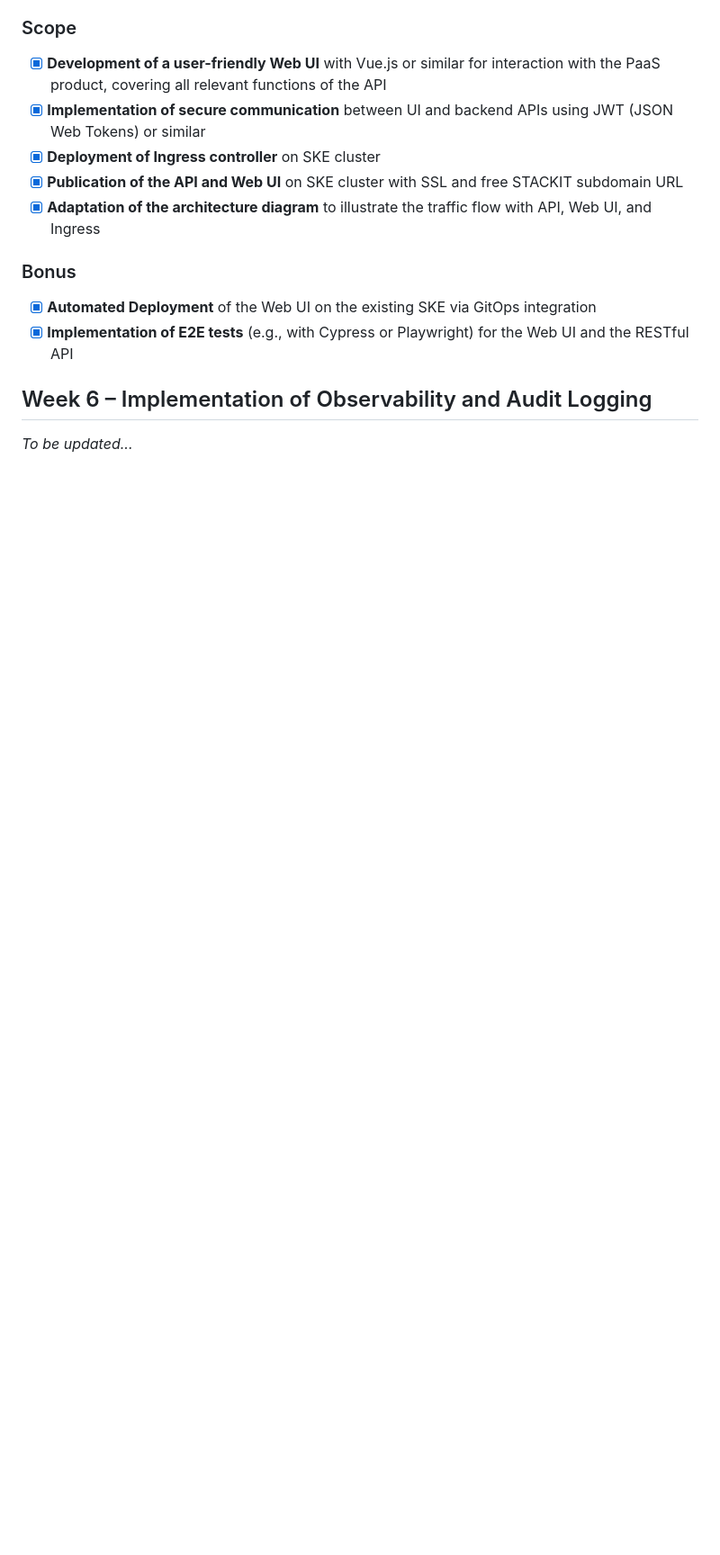
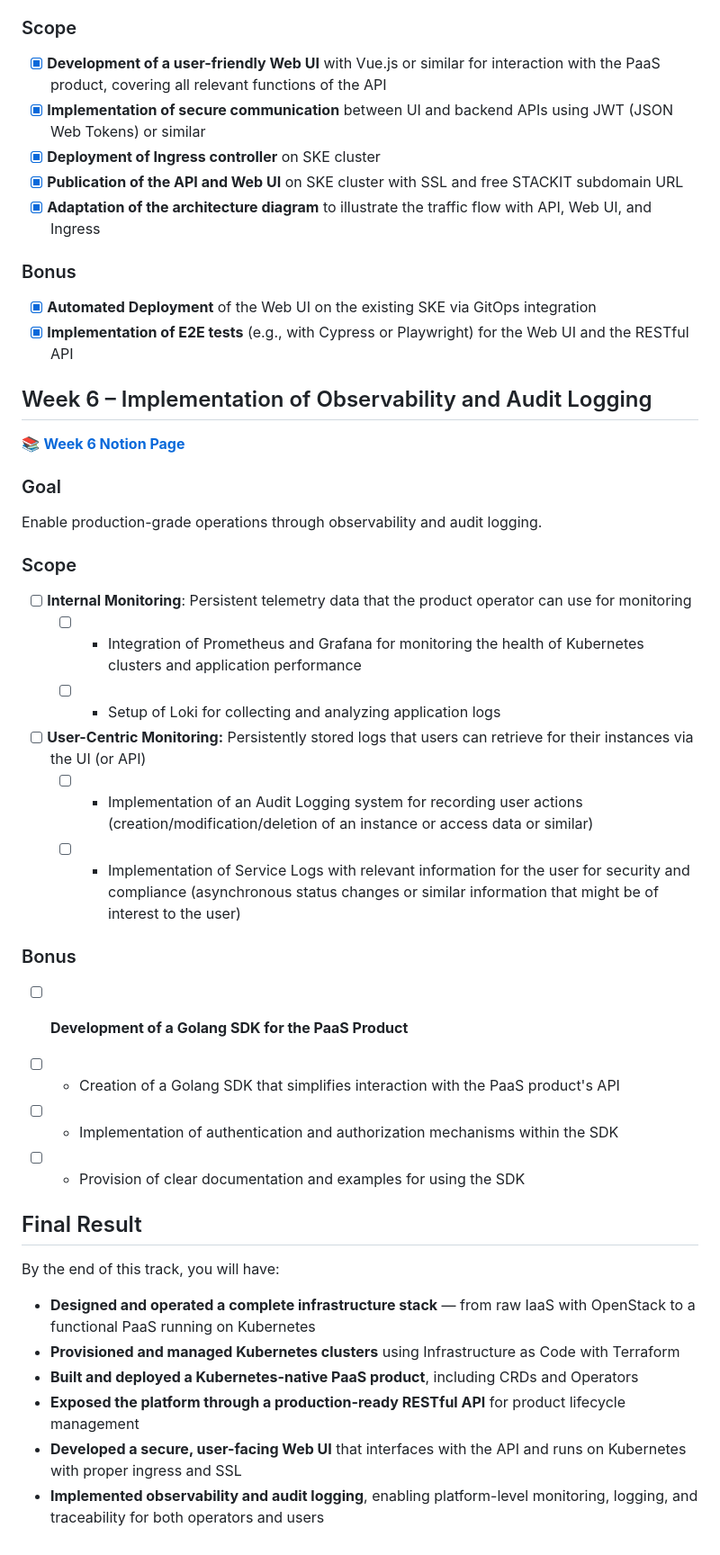
Before and after one commit to Fearcon14/level3-cloud, a Markdown page: README.md, the part around the change. Shown at 90% size. GitHub-like rendering; blank space fills up the shorter version.

Commit message:
added Week 6 Tasks

```diff
--- a/README.md
+++ b/README.md
@@ -143,4 +143,37 @@ Build a user-facing interface and expose the PaaS product securely via the web,
 
 ## Week 6 –  Implementation of Observability and Audit Logging
 
-_To be updated..._
+📚 **[Week 6 Notion Page](https://www.notion.so/Week-6-310f7889a83b80869a04de3601039686?source=copy_link)**
+
+### Goal
+
+Enable production-grade operations through observability and audit logging.
+
+### Scope
+
+- [ ] **Internal Monitoring**: Persistent telemetry data that the product operator can use for monitoring
+    - [ ] * Integration of Prometheus and Grafana for monitoring the health of Kubernetes clusters and application performance
+    - [ ] * Setup of Loki for collecting and analyzing application logs
+
+- [ ] **User-Centric Monitoring:** Persistently stored logs that users can retrieve for their instances via the UI (or API)
+    - [ ] * Implementation of an Audit Logging system for recording user actions (creation/modification/deletion of an instance or access data or similar)
+    - [ ] * Implementation of Service Logs with relevant information for the user for security and compliance (asynchronous status changes or similar information that might be of interest to the user)
+
+### Bonus
+
+- [ ] **Development of a Golang SDK for the PaaS Product**
+
+- [ ] * Creation of a Golang SDK that simplifies interaction with the PaaS product's API
+- [ ] * Implementation of authentication and authorization mechanisms within the SDK
+- [ ] * Provision of clear documentation and examples for using the SDK
+
+## Final Result
+
+By the end of this track, you will have:
+
+* **Designed and operated a complete infrastructure stack** — from raw IaaS with OpenStack to a functional PaaS running on Kubernetes
+* **Provisioned and managed Kubernetes clusters** using Infrastructure as Code with Terraform
+* **Built and deployed a Kubernetes-native PaaS product**, including CRDs and Operators
+* **Exposed the platform through a production-ready RESTful API** for product lifecycle management
+* **Developed a secure, user-facing Web UI** that interfaces with the API and runs on Kubernetes with proper ingress and SSL
+* **Implemented observability and audit logging**, enabling platform-level monitoring, logging, and traceability for both operators and users
```
